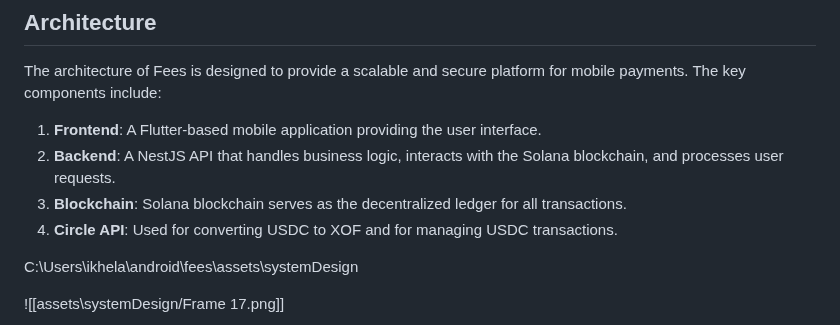
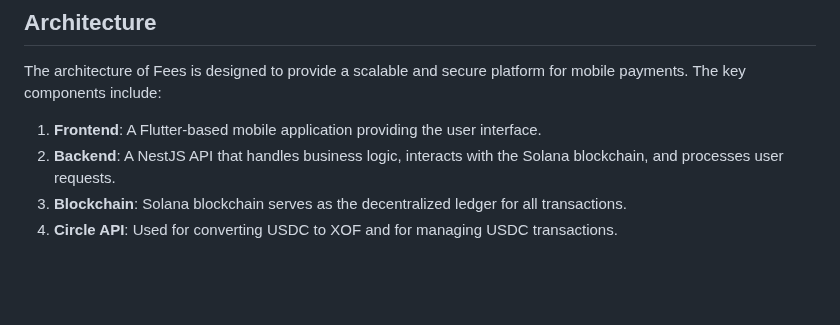
Before and after one commit to ikhela-04KK/Fees, a Markdown page: README.md, the part around one of its changes. Rendered like a GitHub page; blank space fills up the shorter version.

```diff
--- a/README.md
+++ b/README.md
@@ -43,7 +43,5 @@ The architecture of Fees is designed to provide a scalable and secure platform f
 3. **Blockchain**: Solana blockchain serves as the decentralized ledger for all transactions.
 4. **Circle API**: Used for converting USDC to XOF and for managing USDC transactions.
 
-C:\Users\ikhela\android\fees\assets\systemDesign
 
-![[assets\systemDesign/Frame 17.png]]
 
```
Also changed, not shown: other parts of README.md (+3 -1 lines).
